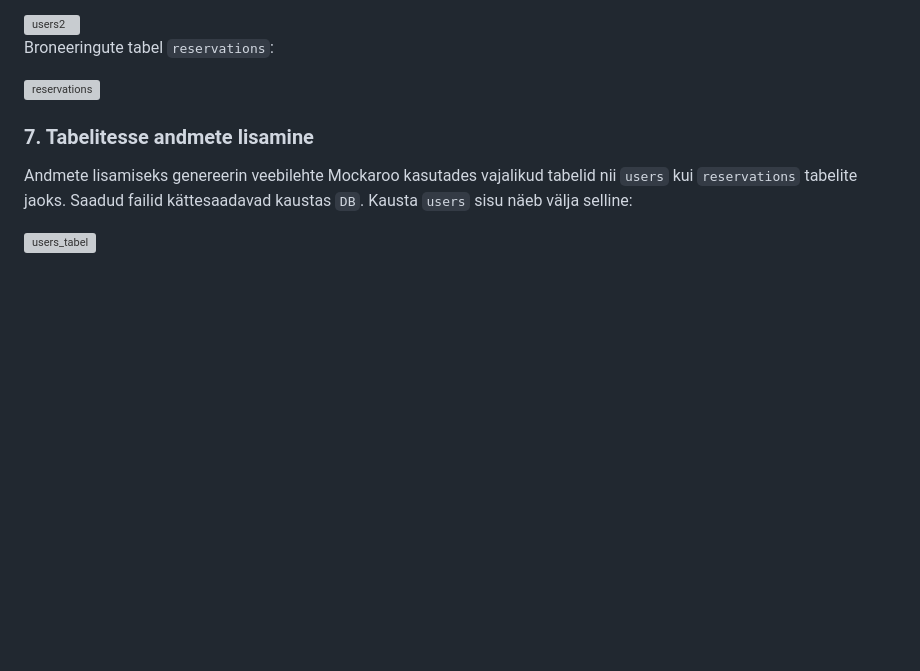
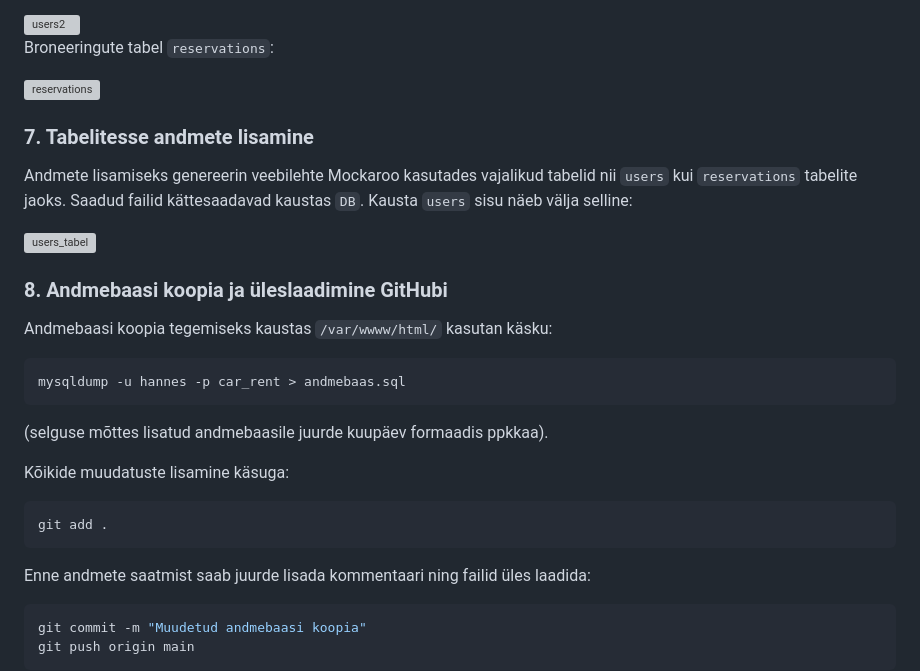
Before and after one commit to hploompuu-spec/car_rent, a Markdown page: README.md, the part around the change. Rendered like a GitHub page; blank space fills up the shorter version; grey boxes are pictures that could not be loaded.

Commit message:
Lisatud juhend
Tegin enda jaoks, et selgem oleks

````diff
--- a/README.md
+++ b/README.md
@@ -84,3 +84,20 @@ Andmete lisamiseks genereerin veebilehte Mockaroo kasutades vajalikud tabelid ni
 Kausta `users` sisu näeb välja selline:
 
 <img width="1381" height="579" alt="users_tabel" src="https://github.com/user-attachments/assets/3686e015-e7ed-4fb8-87c2-425b71365bc3" />
+
+### 8. Andmebaasi koopia ja üleslaadimine GitHubi
+Andmebaasi koopia tegemiseks kaustas `/var/wwww/html/` kasutan käsku:
+```bash
+mysqldump -u hannes -p car_rent > andmebaas.sql
+```
+(selguse mõttes lisatud andmebaasile juurde kuupäev formaadis ppkkaa).
+
+Kõikide muudatuste lisamine käsuga:
+```bash
+git add .
+```
+Enne andmete saatmist saab juurde lisada kommentaari ning failid üles laadida:
+```bash
+git commit -m "Muudetud andmebaasi koopia"
+git push origin main
+```
````
